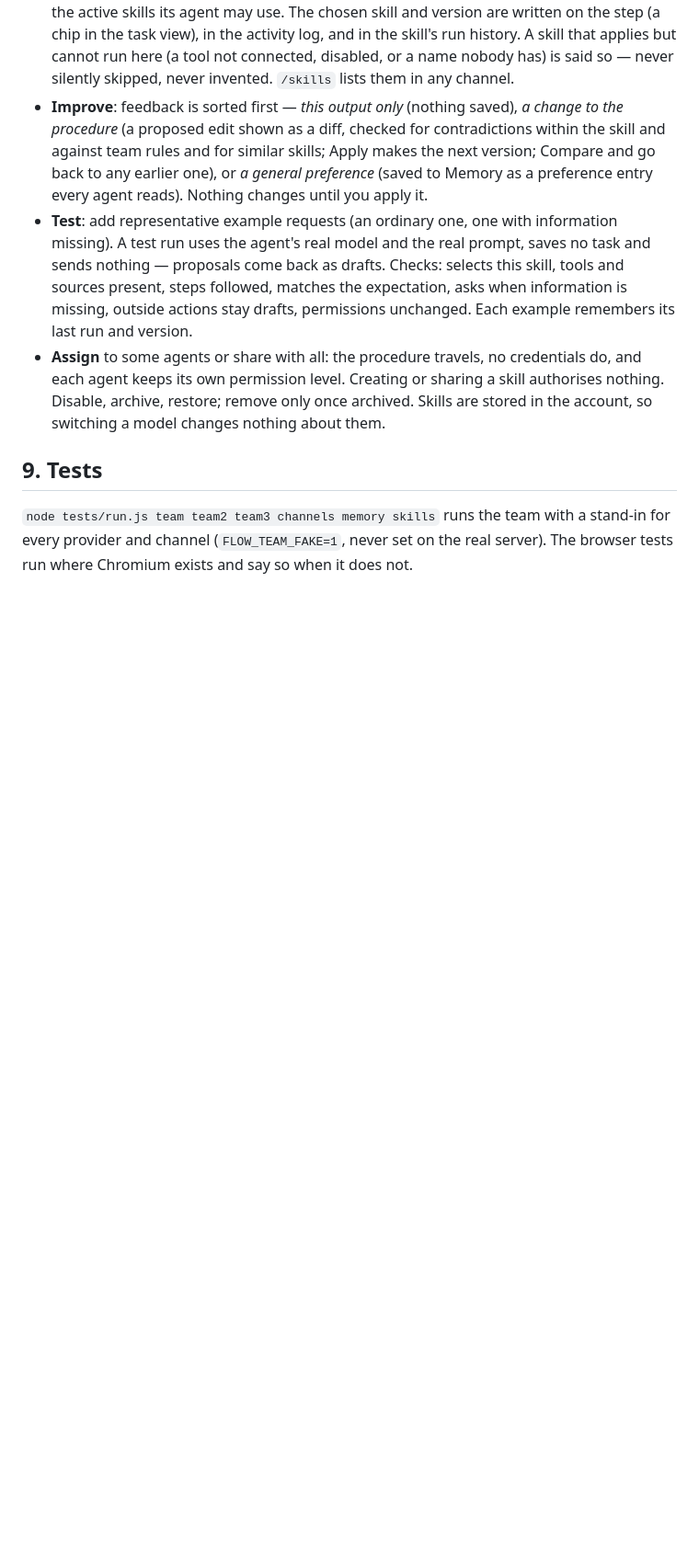
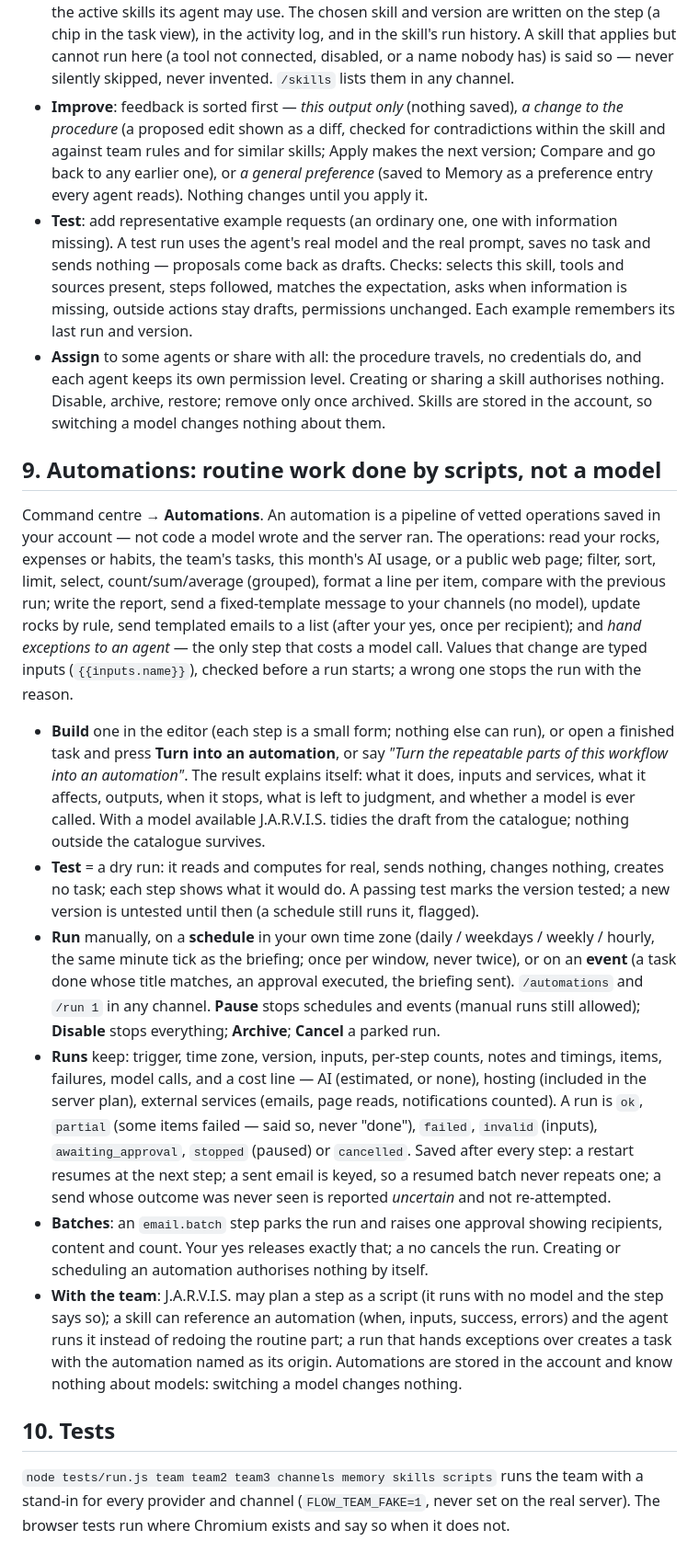
Before and after one commit to artabacilar/the-flow, a Markdown page: docs/jarvis-team-setup.md, the part around the change. Shown at 92% size. Drawn GitHub-style; blank space fills up the shorter version.

Commit message:
Docs: Automations
Section 9 of the team setup doc.

Co-Authored-By: Claude Fable 5.1 <noreply@anthropic.com>
Claude-Session: https://claude.ai/code/session_01HVzN1EJmiCdFgDUX98Hvd6

```diff
--- a/docs/jarvis-team-setup.md
+++ b/docs/jarvis-team-setup.md
@@ -116,9 +116,20 @@ Command centre → **Skills** (in the team strip). A skill is an instruction doc
 - **Test**: add representative example requests (an ordinary one, one with information missing). A test run uses the agent's real model and the real prompt, saves no task and sends nothing — proposals come back as drafts. Checks: selects this skill, tools and sources present, steps followed, matches the expectation, asks when information is missing, outside actions stay drafts, permissions unchanged. Each example remembers its last run and version.
 - **Assign** to some agents or share with all: the procedure travels, no credentials do, and each agent keeps its own permission level. Creating or sharing a skill authorises nothing. Disable, archive, restore; remove only once archived. Skills are stored in the account, so switching a model changes nothing about them.
 
-## 9. Tests
+## 9. Automations: routine work done by scripts, not a model
 
-`node tests/run.js team team2 team3 channels memory skills` runs the team with a stand-in
+Command centre → **Automations**. An automation is a pipeline of vetted operations saved in your account — not code a model wrote and the server ran. The operations: read your rocks, expenses or habits, the team's tasks, this month's AI usage, or a public web page; filter, sort, limit, select, count/sum/average (grouped), format a line per item, compare with the previous run; write the report, send a fixed-template message to your channels (no model), update rocks by rule, send templated emails to a list (after your yes, once per recipient); and *hand exceptions to an agent* — the only step that costs a model call. Values that change are typed inputs (`{{inputs.name}}`), checked before a run starts; a wrong one stops the run with the reason.
+
+- **Build** one in the editor (each step is a small form; nothing else can run), or open a finished task and press **Turn into an automation**, or say *"Turn the repeatable parts of this workflow into an automation"*. The result explains itself: what it does, inputs and services, what it affects, outputs, when it stops, what is left to judgment, and whether a model is ever called. With a model available J.A.R.V.I.S. tidies the draft from the catalogue; nothing outside the catalogue survives.
+- **Test** = a dry run: it reads and computes for real, sends nothing, changes nothing, creates no task; each step shows what it would do. A passing test marks the version tested; a new version is untested until then (a schedule still runs it, flagged).
+- **Run** manually, on a **schedule** in your own time zone (daily / weekdays / weekly / hourly, the same minute tick as the briefing; once per window, never twice), or on an **event** (a task done whose title matches, an approval executed, the briefing sent). `/automations` and `/run 1` in any channel. **Pause** stops schedules and events (manual runs still allowed); **Disable** stops everything; **Archive**; **Cancel** a parked run.
+- **Runs** keep: trigger, time zone, version, inputs, per-step counts, notes and timings, items, failures, model calls, and a cost line — AI (estimated, or none), hosting (included in the server plan), external services (emails, page reads, notifications counted). A run is `ok`, `partial` (some items failed — said so, never "done"), `failed`, `invalid` (inputs), `awaiting_approval`, `stopped` (paused) or `cancelled`. Saved after every step: a restart resumes at the next step; a sent email is keyed, so a resumed batch never repeats one; a send whose outcome was never seen is reported *uncertain* and not re-attempted.
+- **Batches**: an `email.batch` step parks the run and raises one approval showing recipients, content and count. Your yes releases exactly that; a no cancels the run. Creating or scheduling an automation authorises nothing by itself.
+- **With the team**: J.A.R.V.I.S. may plan a step as a script (it runs with no model and the step says so); a skill can reference an automation (when, inputs, success, errors) and the agent runs it instead of redoing the routine part; a run that hands exceptions over creates a task with the automation named as its origin. Automations are stored in the account and know nothing about models: switching a model changes nothing.
+
+## 10. Tests
+
+`node tests/run.js team team2 team3 channels memory skills scripts` runs the team with a stand-in
 for every provider and channel (`FLOW_TEAM_FAKE=1`, never set on the real
 server). The browser tests run where Chromium exists and say so when it
 does not.
```
